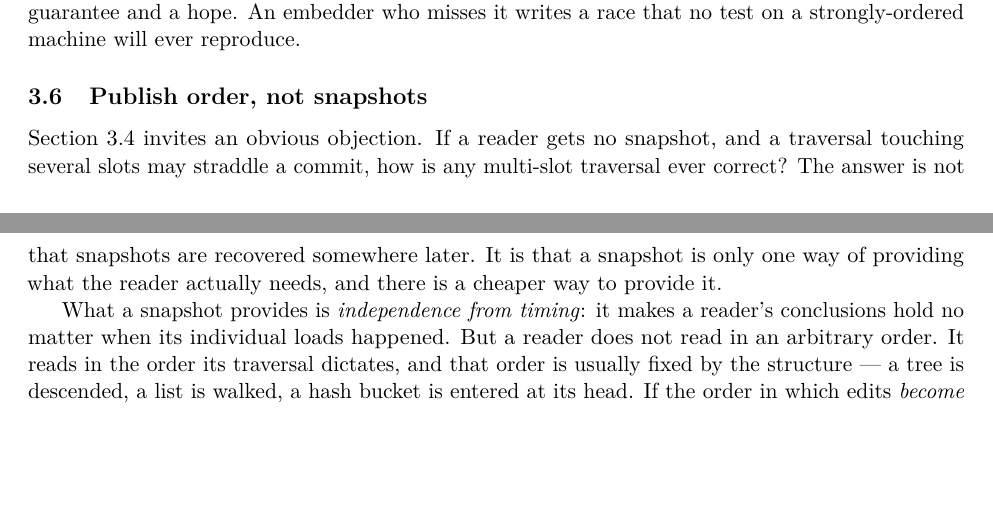
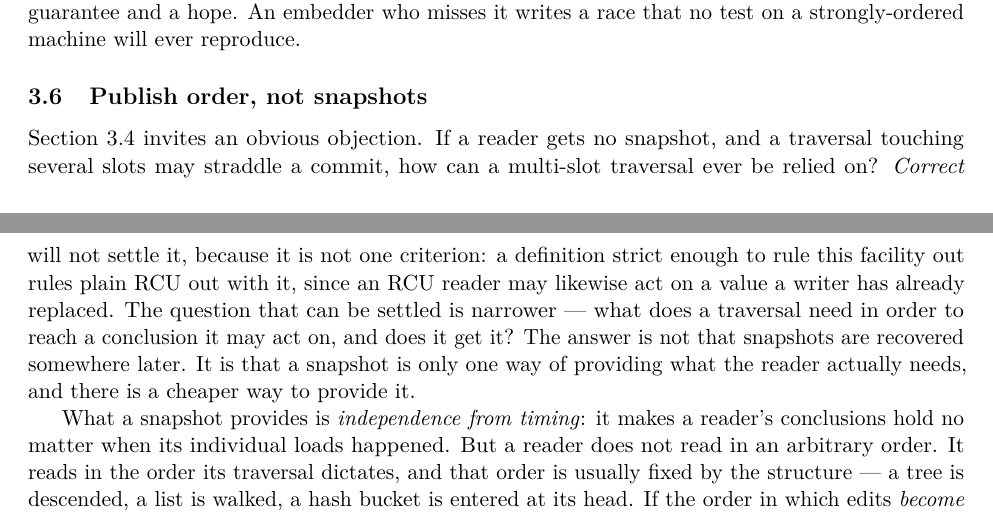
Before and after one commit to compudj/articles, a LaTeX paper (p1-sw-flip-latch/main.tex): two parts of pages 11 and 12 of 45 before the commit and two parts of pages 11 and 12 of 46 after it, joined at a grey line, cut so that both start at the same text, the shorter picture padded with empty space. Compiled offline with pdfLaTeX.

Commit message:
p1: do not rest the section's opening question on bare "correct"
McKenney: "correct" can have multiple definitions, so the same sequence of
events might be correct under one and incorrect under another -- and this has
caused trouble when describing RCU, where people's tightly held definitions
excluded anything resembling RCU.

sec:publishorder opened by asking "how is any multi-slot traversal ever
correct?", which is exactly the shape of question that invites a reader to
answer it from whichever definition they arrived with, and stop there.  The
section then answers a different and better question -- what a traversal
needs, and whether it gets it -- so the opening was setting up an argument
the rest of the section does not have.

The question is now whether a multi-slot traversal can be relied on, followed
by the reason "correct" cannot settle it: a definition strict enough to rule
this facility out rules plain RCU out with it, since an RCU reader may
likewise act on a value a writer has already replaced.  That is McKenney's own
observation, and it does more work here as the paper's defence than as his
caution -- a referee who rejects the model on snapshot-consistency grounds has
rejected RCU, and the paper can now say so at the point the objection arises
rather than in the related work.

Signed-off-by: Mathieu Desnoyers <mathieu.desnoyers@efficios.com>

```diff
--- a/p1-sw-flip-latch/main.tex
+++ b/p1-sw-flip-latch/main.tex
@@ -810,8 +810,13 @@ race that no test on a strongly-ordered machine will ever reproduce.
 \label{sec:publishorder}
 
 \Cref{sec:nonguarantees} invites an obvious objection. If a reader gets no
-snapshot, and a traversal touching several slots may straddle a commit, how is
-any multi-slot traversal ever correct? The answer is not that snapshots are
+snapshot, and a traversal touching several slots may straddle a commit, how can
+a multi-slot traversal ever be relied on? \emph{Correct} will not settle it,
+because it is not one criterion: a definition strict enough to rule this
+facility out rules plain \rcu out with it, since an \rcu reader may likewise
+act on a value a writer has already replaced. The question that can be settled
+is narrower --- what does a traversal need in order to reach a conclusion it may
+act on, and does it get it? The answer is not that snapshots are
 recovered somewhere later. It is that a snapshot is only one way of providing what
 the reader actually needs, and there is a cheaper way to provide it.
 
```
